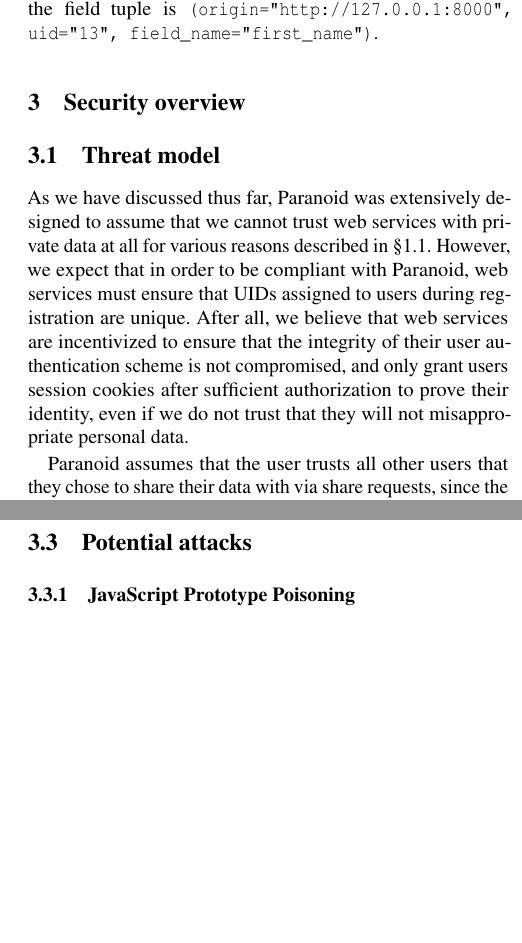
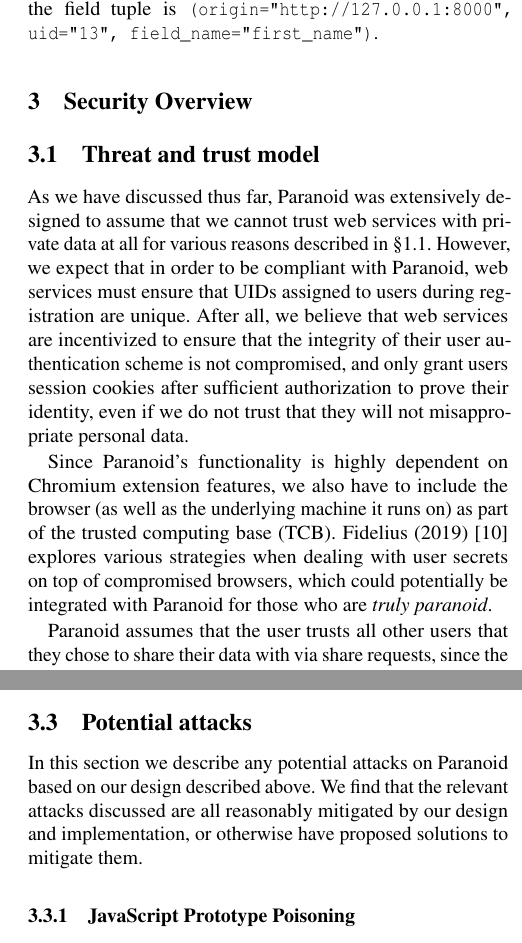
Before and after one commit to irvinlim/paranoid, a LaTeX paper (report/report.tex): two parts of the columns of pages 5 and 6 of 10 before the commit and two parts of the columns of pages 5 and 6 of 11 after it, joined at a grey line, cut so that both start at the same text, the shorter picture padded with empty space. Compiled offline with pdfLaTeX; a LaTeX package or settings file that is missing is left out.

Commit message:
Add info about browser in TCB

```diff
--- a/report/report.tex
+++ b/report/report.tex
@@ -207,11 +207,13 @@ As such, we introduce the notion of a share request. A screenshot of an example
 
 To notify $B$ of a data file that is now made accessible to him, we send a Keybase Chat message originating from $A$ to $B$, of a share request that $A$ wants to send to $B$. $B$ can then accept the share request, which would keep track of the field tuple in its private storage's \textit{foreign map}, and thus allowing the browser extension to now replace tags corresponding to $A$ on the service's web page.
 
-\section{Security overview}
+\section{Security Overview}
 
-\subsection{Threat model}
+\subsection{Threat and trust model}
 
 As we have discussed thus far, Paranoid was extensively designed to assume that we cannot trust web services with private data at all for various reasons described in \cref{sec:project_goals}. However, we expect that in order to be compliant with Paranoid, web services must ensure that UIDs assigned to users during registration are unique. After all, we believe that web services are incentivized to ensure that the integrity of their user authentication scheme is not compromised, and only grant users session cookies after sufficient authorization to prove their identity, even if we do not trust that they will not misappropriate personal data.
+
+Since Paranoid's functionality is highly dependent on Chromium extension features, we also have to include the browser (as well as the underlying machine it runs on) as part of the trusted computing base (TCB). Fidelius (2019) \cite{Eskandarian2019} explores various strategies when dealing with user secrets on top of compromised browsers, which could potentially be integrated with Paranoid for those who are \textit{truly paranoid}.
 
 Paranoid assumes that the user trusts all other users that they chose to share their data with via share requests, since the act of re-encrypting a private data file with a new user's public key would immediately grant them read access to the private data, even if they do not accept the share request on their end. Users who have data shared with them may choose to copy out the private data out of KBFS, and Paranoid makes no guarantees that if they later changed their mind and decided to ``unshare'' or rescind the share request, that the other user does not still have a copy of the data. In other words, once shared, we must assume that the values shared to the user is irrevocable. However, it is still possible for the user to rescind the share request, then update the private data to a new value (for example, a password), and the other user would not be able to read the new private value.
 
@@ -226,6 +228,8 @@ We make use of Keybase to provide encryption at rest of all private data files a
 As such, no keys or data files are stored in the browser such that it can be accessible by JavaScript, and instead all secrets must be decrypted and transmitted from the daemon server to the browser extension over HTTPS.
 
 \subsection{Potential attacks}
+
+In this section we describe any potential attacks on Paranoid based on our design described above. We find that the relevant attacks discussed are all reasonably mitigated by our design and implementation, or otherwise have proposed solutions to mitigate them.
 
 \subsubsection{JavaScript Prototype Poisoning}
 
```
Also changed, not shown: report/bibliography.bib (+11 -0 lines), report/report.pdf.
